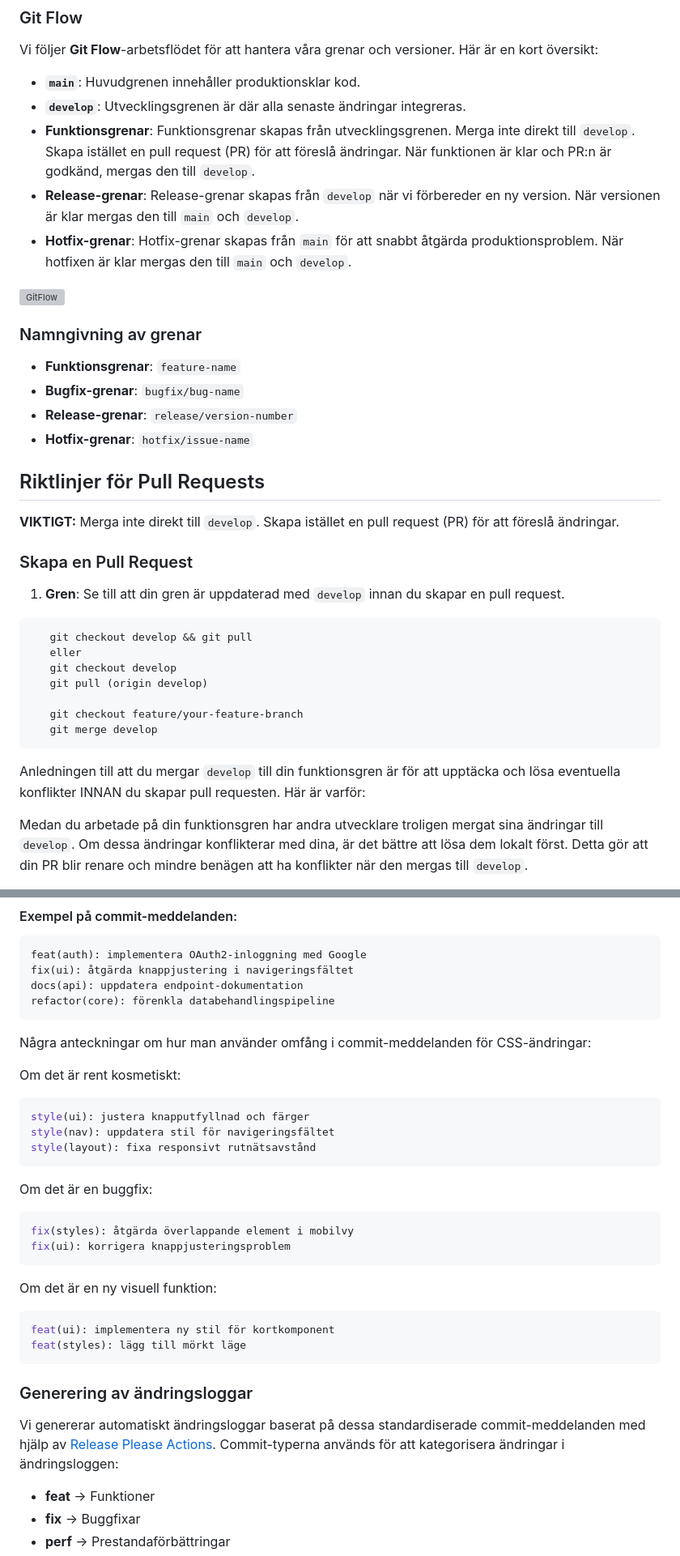
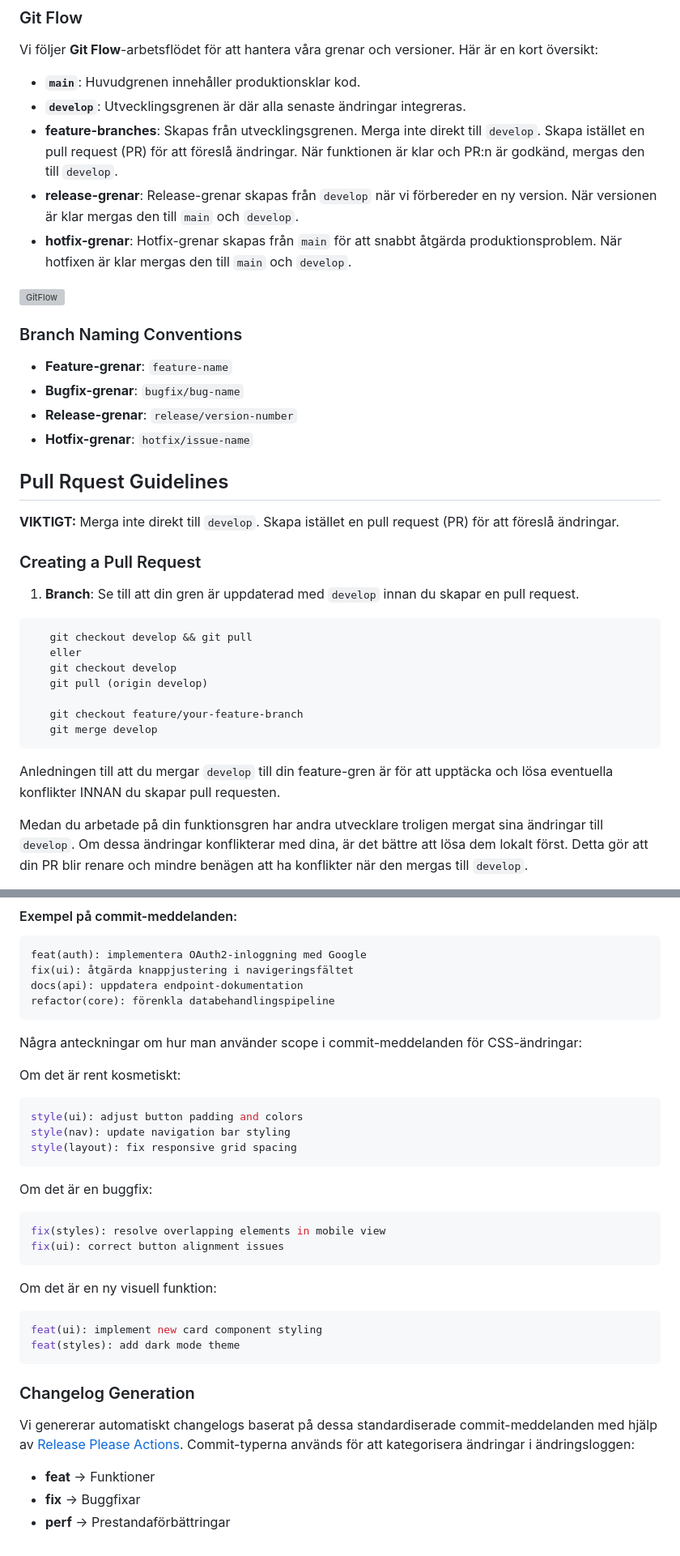
Before and after one commit to gutamuw/leWeb, a Markdown page: README.md, 2 parts joined by grey strips. Shown at 81% size. Drawn GitHub-style; grey boxes are pictures that could not be loaded.

````diff
--- a/README.md
+++ b/README.md
@@ -29,28 +29,28 @@ Vi följer **Git Flow**-arbetsflödet för att hantera våra grenar och versione
 
 - **`main`**: Huvudgrenen innehåller produktionsklar kod.
 - **`develop`**: Utvecklingsgrenen är där alla senaste ändringar integreras.
-- **Funktionsgrenar**: Funktionsgrenar skapas från utvecklingsgrenen.
+- **feature-branches**: Skapas från utvecklingsgrenen.
   Merga inte direkt till `develop`. Skapa istället en pull request (PR) för att föreslå ändringar.
   När funktionen är klar och PR:n är godkänd, mergas den till `develop`.
-- **Release-grenar**: Release-grenar skapas från `develop` när vi förbereder en ny version. När versionen är klar mergas den till `main` och `develop`.
-- **Hotfix-grenar**: Hotfix-grenar skapas från `main` för att snabbt åtgärda produktionsproblem. När hotfixen är klar mergas den till `main` och `develop`.
+- **release-grenar**: Release-grenar skapas från `develop` när vi förbereder en ny version. När versionen är klar mergas den till `main` och `develop`.
+- **hotfix-grenar**: Hotfix-grenar skapas från `main` för att snabbt åtgärda produktionsproblem. När hotfixen är klar mergas den till `main` och `develop`.
 
 ![GitFlow](https://miro.medium.com/v2/resize:fit:1400/format:webp/1*3-0EDzE63S_UZx2KbIz_dg.png)
 
-### Namngivning av grenar
+### Branch Naming Conventions
 
-- **Funktionsgrenar**: `feature-name`
+- **Feature-grenar**: `feature-name`
 - **Bugfix-grenar**: `bugfix/bug-name`
 - **Release-grenar**: `release/version-number`
 - **Hotfix-grenar**: `hotfix/issue-name`
 
-## Riktlinjer för Pull Requests
+## Pull Rquest Guidelines
 
 **VIKTIGT:** Merga inte direkt till `develop`. Skapa istället en pull request (PR) för att föreslå ändringar.
 
-### Skapa en Pull Request
+### Creating a Pull Request
 
-1. **Gren**: Se till att din gren är uppdaterad med `develop` innan du skapar en pull request.
+1. **Branch**: Se till att din gren är uppdaterad med `develop` innan du skapar en pull request.
 
 ```bash
    git checkout develop && git pull
@@ -62,7 +62,7 @@ Vi följer **Git Flow**-arbetsflödet för att hantera våra grenar och versione
    git merge develop
 ```
 
-Anledningen till att du mergar `develop` till din funktionsgren är för att upptäcka och lösa eventuella konflikter INNAN du skapar pull requesten. Här är varför:
+Anledningen till att du mergar `develop` till din feature-gren är för att upptäcka och lösa eventuella konflikter INNAN du skapar pull requesten.
 
 Medan du arbetade på din funktionsgren har andra utvecklare troligen mergat sina ändringar till `develop`.
 Om dessa ändringar konflikterar med dina, är det bättre att lösa dem lokalt först.
@@ -168,33 +168,33 @@ docs(api): uppdatera endpoint-dokumentation
 refactor(core): förenkla databehandlingspipeline
 ```
 
-Några anteckningar om hur man använder omfång i commit-meddelanden för CSS-ändringar:
+Några anteckningar om hur man använder scope i commit-meddelanden för CSS-ändringar:
 
 Om det är rent kosmetiskt:
 
 ```bash
-style(ui): justera knapputfyllnad och färger
-style(nav): uppdatera stil för navigeringsfältet
-style(layout): fixa responsivt rutnätsavstånd
+style(ui): adjust button padding and colors
+style(nav): update navigation bar styling
+style(layout): fix responsive grid spacing
 ```
 
 Om det är en buggfix:
 
 ```bash
-fix(styles): åtgärda överlappande element i mobilvy
-fix(ui): korrigera knappjusteringsproblem
+fix(styles): resolve overlapping elements in mobile view
+fix(ui): correct button alignment issues
 ```
 
 Om det är en ny visuell funktion:
 
 ```bash
-feat(ui): implementera ny stil för kortkomponent
-feat(styles): lägg till mörkt läge
+feat(ui): implement new card component styling
+feat(styles): add dark mode theme
 ```
 
-### Generering av ändringsloggar
+### Changelog Generation
 
-Vi genererar automatiskt ändringsloggar baserat på dessa standardiserade commit-meddelanden med hjälp av [Release Please Actions](https://github.com/googleapis/release-please). Commit-typerna används för att kategorisera ändringar i ändringsloggen:
+Vi genererar automatiskt changelogs baserat på dessa standardiserade commit-meddelanden med hjälp av [Release Please Actions](https://github.com/googleapis/release-please). Commit-typerna används för att kategorisera ändringar i ändringsloggen:
 
 - **feat** → Funktioner
 - **fix** → Buggfixar
````
Also changed, not shown: other parts of README.md (+17 -17 lines).
